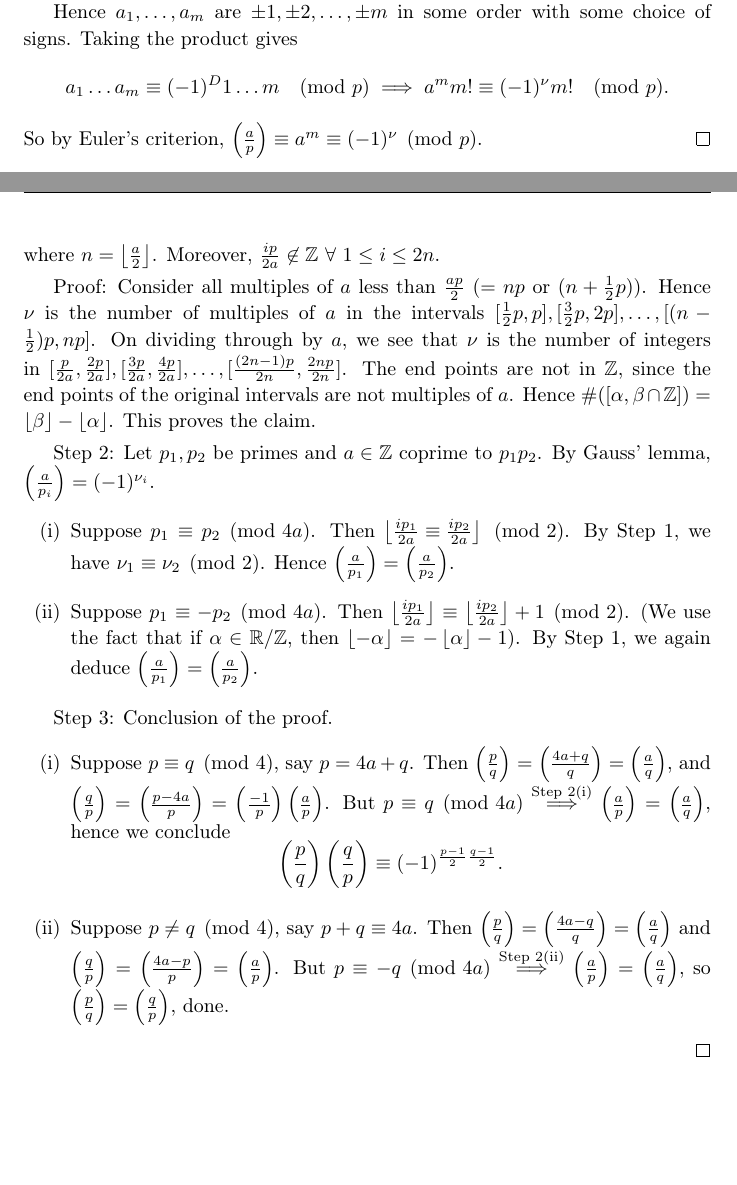
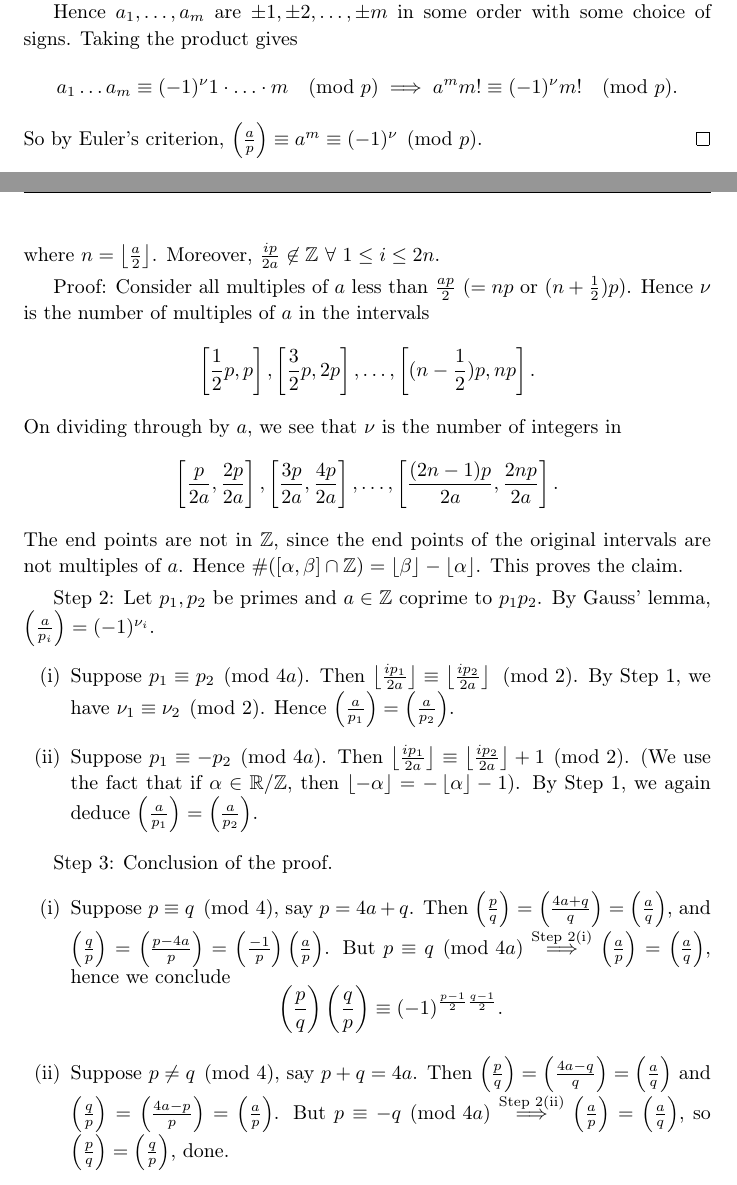
Before and after one commit to Darghy/Cambridge-Part-II-Lecture-Notes, a LaTeX document (II Number Theory/Number_Theory.tex): two parts of pages 15 and 16 of 16, joined at a grey line, cut so that both start at the same text, the shorter picture padded with empty space. Compiled offline with pdfLaTeX.

Commit message:
fix errors

```diff
--- a/II Number Theory/Number_Theory.tex
+++ b/II Number Theory/Number_Theory.tex
@@ -668,7 +668,7 @@ We can use the same idea to compute $a^{\frac{p-1}{2}}$ mod $p$:
 
     Can any two differ by a sign? No, since $a_i \equiv -a_j \implies ia \equiv -ja \implies i \equiv -j \pmod{p}$.
 
-    Hence $a_1,\ldots,a_m$ are $\pm1,\pm2, \ldots, \pm m$ in some order with some choice of signs. Taking the product gives $$a_1\ldots a_m \equiv (-1)^D 1\ldots m \pmod{p} \implies a^m m! \equiv (-1)^\nu m! \pmod{p}.$$
+    Hence $a_1,\ldots,a_m$ are $\pm1,\pm2, \ldots, \pm m$ in some order with some choice of signs. Taking the product gives $$a_1\ldots a_m \equiv (-1)^\nu 1\cdot \ldots \cdot m \pmod{p} \implies a^m m! \equiv (-1)^\nu m! \pmod{p}.$$
     So by Euler's criterion, $\left(\frac{a}{p}\right) \equiv  a^m \equiv (-1)^\nu \pmod{p}$.
 \end{proof}
 
@@ -703,12 +703,12 @@ We can use the same idea to compute $a^{\frac{p-1}{2}}$ mod $p$:
     Claim: $$\nu = \sum_{i=1}^{2n} (-1)^{i} \left\lfloor \frac{ip}{2a} \right\rfloor$$ where $n = \left\lfloor \frac{a}{2} \right\rfloor$. Moreover, $\frac{ip}{2a} \not\in \mathbb{Z} ~\forall~1\le i\le 2n$.
     \vspace{1mm}
 
-    Proof: Consider all multiples of $a$ less than $\frac{ap}{2}$ ($=np$ or $(n+\frac{1}{2}p)$). Hence $\nu$ is the number of multiples of $a$ in the intervals $[\frac{1}{2}p,p], [\frac{3}{2}p, 2p],\ldots, [(n-\frac{1}{2})p,np]$. On dividing through by $a$, we see that $\nu$ is the number of integers in $[\frac{p}{2a},\frac{2p}{2a}],[\frac{3p}{2a},\frac{4p}{2a}],\ldots,[\frac{(2n-1)p}{2n},\frac{2np}{2n}]$. The end points are not in $\mathbb{Z}$, since the end points of the original intervals are not multiples of $a$. Hence $\# ([\alpha,\beta \cap \mathbb{Z}]) = \left\lfloor \beta \right\rfloor - \left\lfloor \alpha \right\rfloor$. This proves the claim.
+    Proof: Consider all multiples of $a$ less than $\frac{ap}{2}$ ($=np$ or $(n+\frac{1}{2})p)$. Hence $\nu$ is the number of multiples of $a$ in the intervals $$\left[\frac{1}{2}p,p\right], \left[\frac{3}{2}p, 2p\right],\ldots, \left[(n-\frac{1}{2})p,np\right].$$ On dividing through by $a$, we see that $\nu$ is the number of integers in $$\left[\frac{p}{2a},\frac{2p}{2a}\right],\left[\frac{3p}{2a},\frac{4p}{2a}\right],\ldots,\left[\frac{(2n-1)p}{2a},\frac{2np}{2a}\right].$$ The end points are not in $\mathbb{Z}$, since the end points of the original intervals are not multiples of $a$. Hence $\# ([\alpha,\beta] \cap \mathbb{Z}) = \left\lfloor \beta \right\rfloor - \left\lfloor \alpha \right\rfloor$. This proves the claim.
     \vspace{1mm}
 
     Step 2: Let $p_1,p_2$ be primes and $a \in \mathbb{Z}$ coprime to $p_1p_2$. By Gauss' lemma, $\left(\frac{a}{p_i}\right) = (-1)^{\nu_i}$.
     \begin{enumerate}[(i)]
-        \item Suppose $p_1 \equiv p_2 \pmod{4a}$. Then $\left\lfloor \frac{ip_1}{2a} \equiv \frac{ip_2}{2a} \right\rfloor \pmod{2}$. By Step 1, we have $\nu_1 \equiv \nu_2 \pmod{2}$. Hence $\left(\frac{a}{p_1}\right) = \left(\frac{a}{p_2}\right)$.
+        \item Suppose $p_1 \equiv p_2 \pmod{4a}$. Then $\left\lfloor \frac{ip_1}{2a} \right\rfloor \equiv \left\lfloor \frac{ip_2}{2a} \right\rfloor \pmod{2}$. By Step 1, we have $\nu_1 \equiv \nu_2 \pmod{2}$. Hence $\left(\frac{a}{p_1}\right) = \left(\frac{a}{p_2}\right)$.
         \item Suppose $p_1 \equiv -p_2 \pmod{4a}$. Then $\left\lfloor \frac{ip_1}{2a} \right\rfloor \equiv \left\lfloor \frac{ip_2}{2a} \right\rfloor +1 \pmod{2}$. (We use the fact that if $\alpha \in \mathbb{R}/\mathbb{Z}$, then $\left\lfloor -\alpha \right\rfloor = -\left\lfloor \alpha \right\rfloor-1$). By Step 1, we again deduce $\left(\frac{a}{p_1}\right) = \left(\frac{a}{p_2}\right)$.
     \end{enumerate}
     \vspace{1mm}
@@ -719,7 +719,7 @@ We can use the same idea to compute $a^{\frac{p-1}{2}}$ mod $p$:
         \[
             \left(\frac{p}{q}\right)\left(\frac{q}{p}\right) \equiv (-1)^{\frac{p-1}{2}\frac{q-1}{2}}.
         \]
-        \item Suppose $p \neq q \pmod{4}$, say $p+q \equiv 4a$. Then $\left(\frac{p}{q} \right) = \left(\frac{4a-q}{q} \right) = \left(\frac{a}{q} \right)$ and $\left(\frac{q}{p}  \right) = \left(\frac{4a-p}{p} \right) = \left(\frac{a}{p} \right)$. But $p \equiv -q \pmod{4a} \stackrel{\text{Step 2(ii)}}{\implies} \left(\frac{a}{p} \right) = \left(\frac{a}{q} \right)$, so $\left(\frac{p}{q} \right) =\left(\frac{q}{p} \right)$, done.
+        \item Suppose $p \neq q \pmod{4}$, say $p+q = 4a$. Then $\left(\frac{p}{q} \right) = \left(\frac{4a-q}{q} \right) = \left(\frac{a}{q} \right)$ and $\left(\frac{q}{p}  \right) = \left(\frac{4a-p}{p} \right) = \left(\frac{a}{p} \right)$. But $p \equiv -q \pmod{4a} \stackrel{\text{Step 2(ii)}}{\implies} \left(\frac{a}{p} \right) = \left(\frac{a}{q} \right)$, so $\left(\frac{p}{q} \right) =\left(\frac{q}{p} \right)$, done.
     \end{enumerate}
 
 \end{proof}
```
Also changed, not shown: II Number Theory/Number_Theory.pdf.
